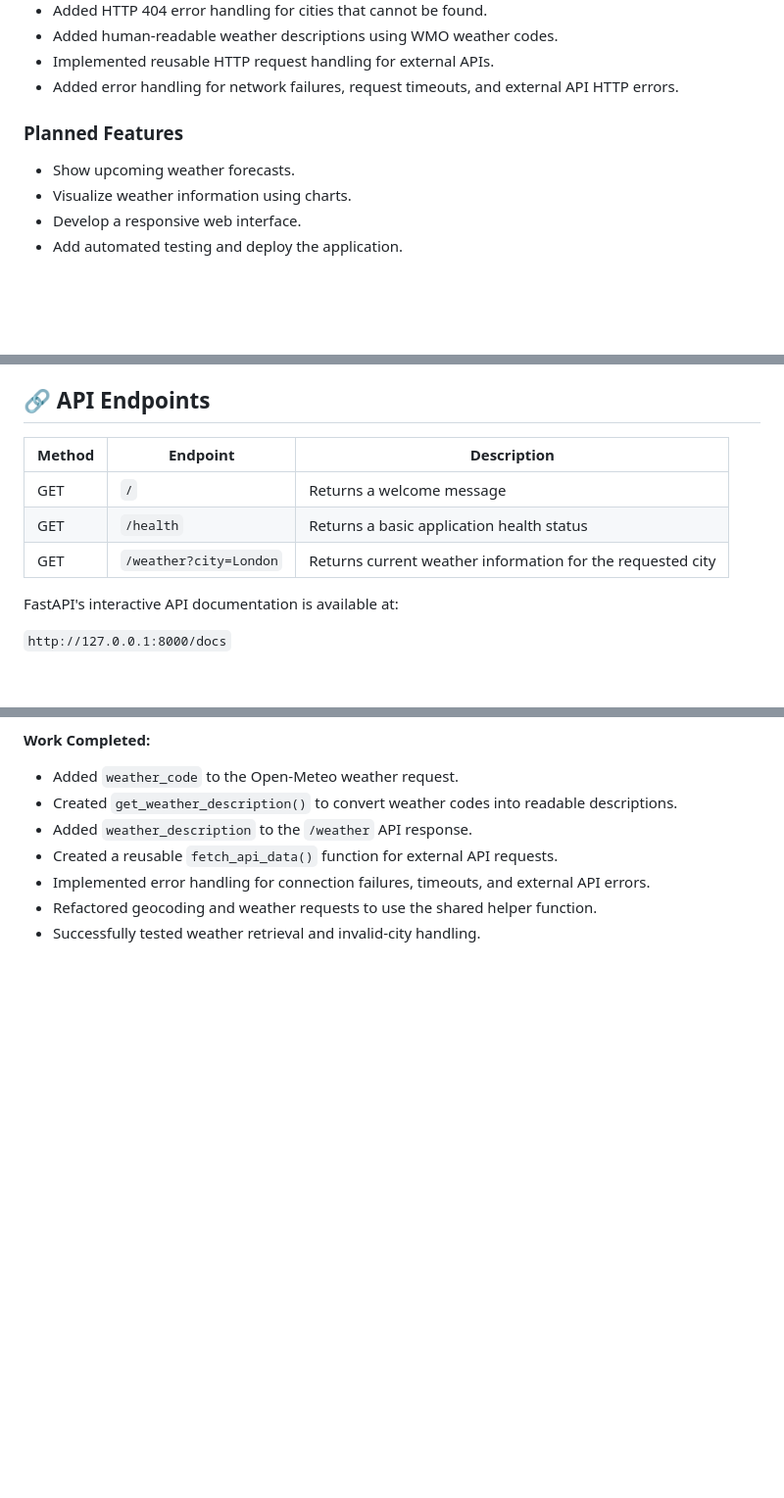
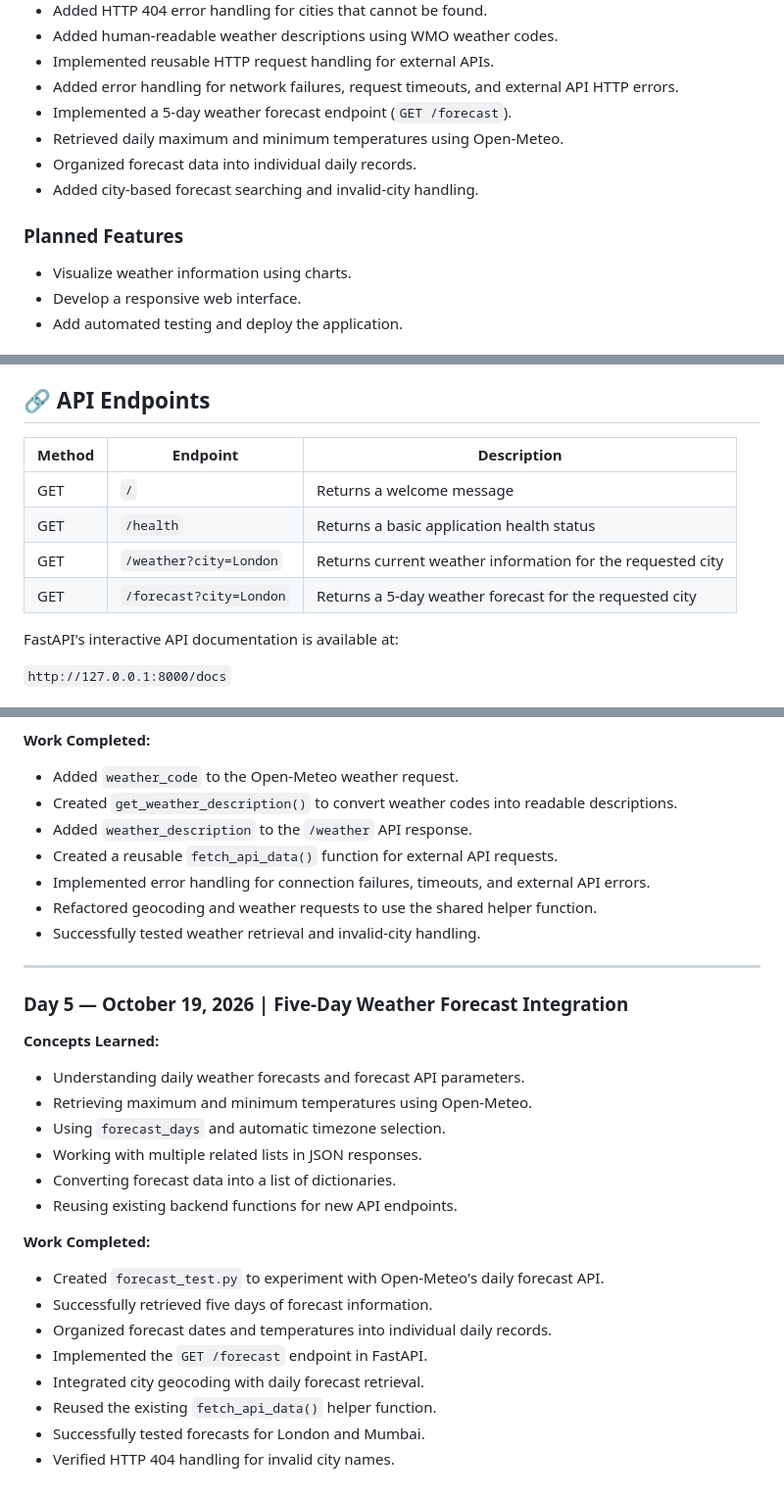
Before and after one commit to Deepak-Rajput-11/Weather-Intelligence-Dashboard, a Markdown page: README.md, 3 parts joined by grey strips. Shown at 98% size. Rendered like a GitHub page; blank space fills up the shorter version.

Commit message:
Add five-day weather forecast endpoint

```diff
--- a/README.md
+++ b/README.md
@@ -37,10 +37,13 @@ The primary focus is Python backend development, REST APIs, HTTP communication,
 - Added human-readable weather descriptions using WMO weather codes.
 - Implemented reusable HTTP request handling for external APIs.
 - Added error handling for network failures, request timeouts, and external API HTTP errors.
+- Implemented a 5-day weather forecast endpoint (`GET /forecast`).
+- Retrieved daily maximum and minimum temperatures using Open-Meteo.
+- Organized forecast data into individual daily records.
+- Added city-based forecast searching and invalid-city handling.
 
 ### Planned Features
 
-- Show upcoming weather forecasts.
 - Visualize weather information using charts.
 - Develop a responsive web interface.
 - Add automated testing and deploy the application.
@@ -84,11 +87,12 @@ The backend will run locally at:
 
 ## 🔗 API Endpoints
 
-| Method | Endpoint               | Description                                                |
-| ------ | ---------------------- | ---------------------------------------------------------- |
-| GET    | `/`                    | Returns a welcome message                                  |
-| GET    | `/health`              | Returns a basic application health status                  |
-| GET    | `/weather?city=London` | Returns current weather information for the requested city |
+| Method | Endpoint                | Description                                                |
+| ------ | ----------------------- | ---------------------------------------------------------- |
+| GET    | `/`                     | Returns a welcome message                                  |
+| GET    | `/health`               | Returns a basic application health status                  |
+| GET    | `/weather?city=London`  | Returns current weather information for the requested city |
+| GET    | `/forecast?city=London` | Returns a 5-day weather forecast for the requested city    |
 
 FastAPI's interactive API documentation is available at:
 
@@ -206,3 +210,27 @@ FastAPI's interactive API documentation is available at:
 - Implemented error handling for connection failures, timeouts, and external API errors.
 - Refactored geocoding and weather requests to use the shared helper function.
 - Successfully tested weather retrieval and invalid-city handling.
+
+---
+
+### Day 5 — October 19, 2026 | Five-Day Weather Forecast Integration
+
+**Concepts Learned:**
+
+- Understanding daily weather forecasts and forecast API parameters.
+- Retrieving maximum and minimum temperatures using Open-Meteo.
+- Using `forecast_days` and automatic timezone selection.
+- Working with multiple related lists in JSON responses.
+- Converting forecast data into a list of dictionaries.
+- Reusing existing backend functions for new API endpoints.
+
+**Work Completed:**
+
+- Created `forecast_test.py` to experiment with Open-Meteo's daily forecast API.
+- Successfully retrieved five days of forecast information.
+- Organized forecast dates and temperatures into individual daily records.
+- Implemented the `GET /forecast` endpoint in FastAPI.
+- Integrated city geocoding with daily forecast retrieval.
+- Reused the existing `fetch_api_data()` helper function.
+- Successfully tested forecasts for London and Mumbai.
+- Verified HTTP 404 handling for invalid city names.
```
